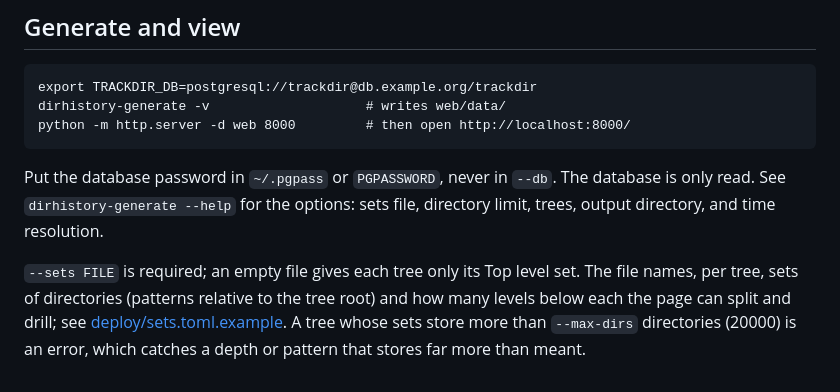
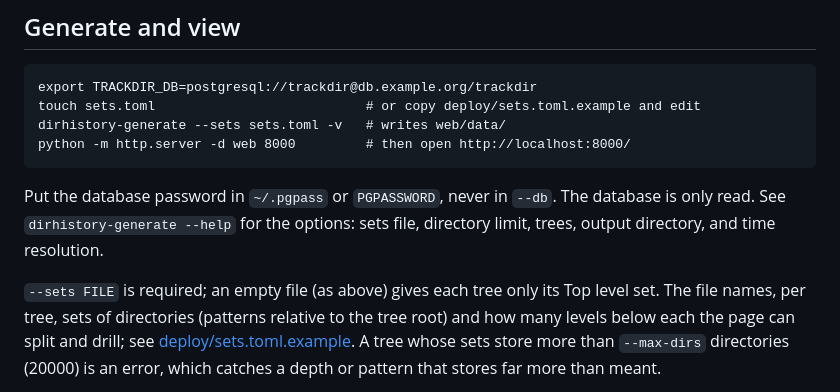
Before and after one commit to vbrik/visualize-cephfs-dir-history, a Markdown page: README.md, the part around one of its changes. Drawn GitHub-style.

Commit message:
README: the quickstart passes the required --sets
The "Generate and view" command `dirhistory-generate -v` fails since
--sets became required ("the following arguments are required: --sets").
The quickstart now creates an empty sets file (each tree then gets only
its Top level set; the reader may copy deploy/sets.toml.example instead)
and passes it, so a new user's first run works without choosing sets.
Also rewrapped the intro paragraph's one overlong line.

Co-Authored-By: Claude Opus 5.5 <noreply@anthropic.com>

```diff
--- a/README.md
+++ b/README.md
@@ -36,15 +37,16 @@ known risks.
 ## Generate and view
 
     export TRACKDIR_DB=postgresql://trackdir@db.example.org/trackdir
-    dirhistory-generate -v                    # writes web/data/
+    touch sets.toml                           # or copy deploy/sets.toml.example and edit
+    dirhistory-generate --sets sets.toml -v   # writes web/data/
     python -m http.server -d web 8000         # then open http://localhost:8000/
 
 Put the database password in `~/.pgpass` or `PGPASSWORD`, never in `--db`.
 The database is only read. See `dirhistory-generate --help` for the options:
 sets file, directory limit, trees, output directory, and time resolution.
 
-`--sets FILE` is required; an empty file gives each tree only its Top level
-set. The file names, per tree, sets of directories (patterns relative to the
+`--sets FILE` is required; an empty file (as above) gives each tree only its
+Top level set. The file names, per tree, sets of directories (patterns relative to the
 tree root) and how many levels below each the page can split and drill; see
 [deploy/sets.toml.example](deploy/sets.toml.example). A tree whose sets
 store more than `--max-dirs` directories (20000) is an error, which catches
```
Also changed, not shown: other parts of README.md (+2 -1 lines).
